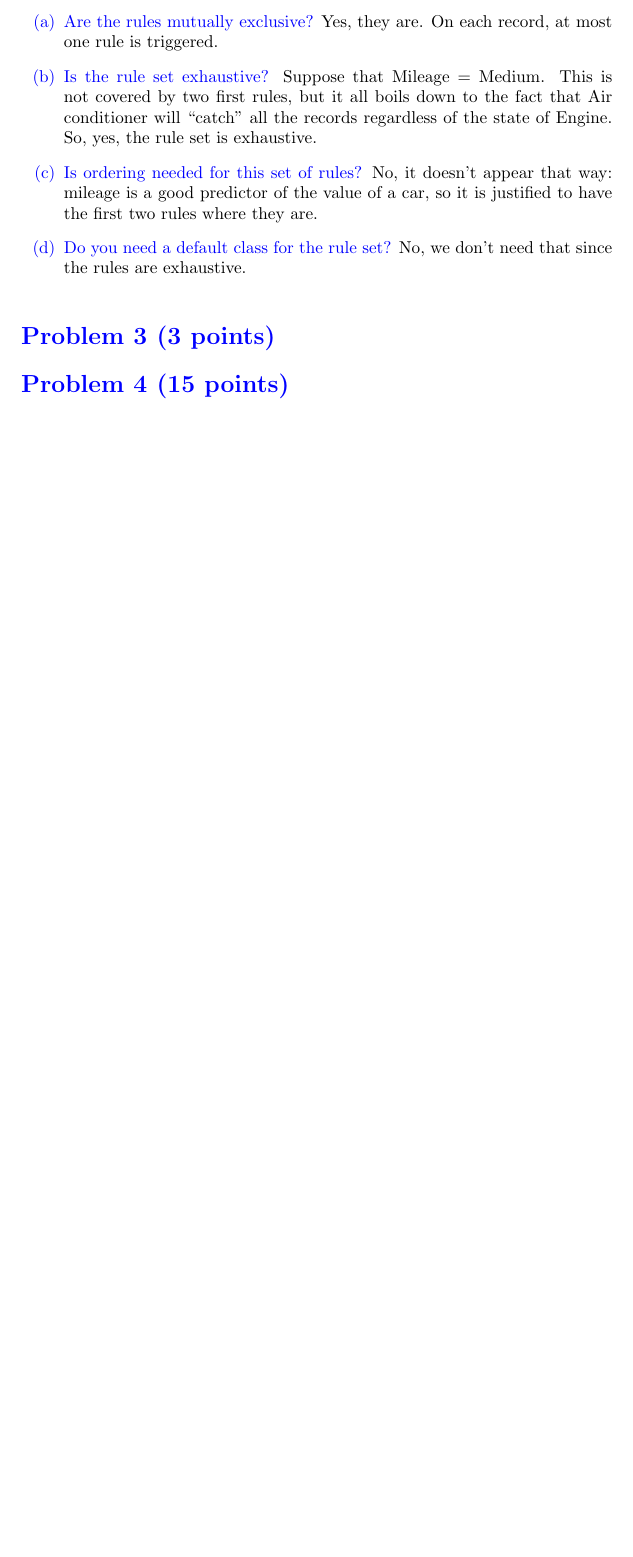
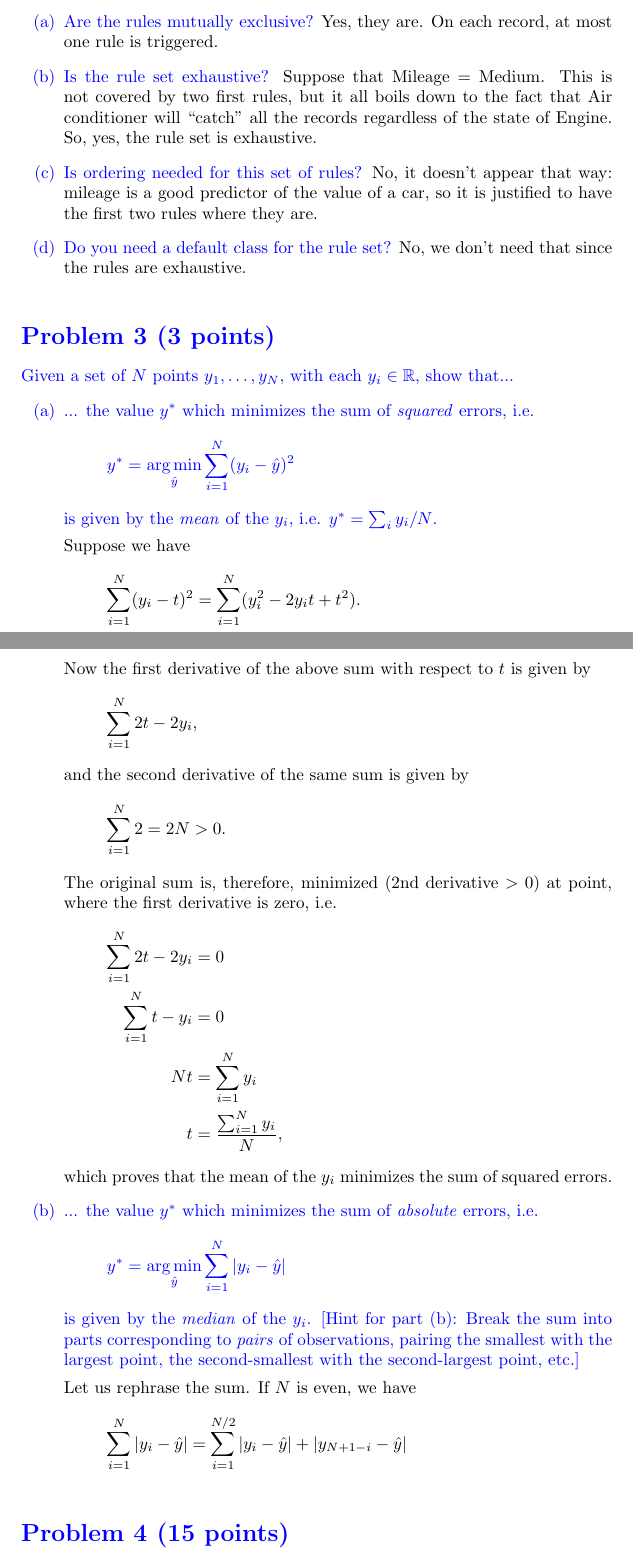
Before and after one commit to coderodde/iml, a LaTeX document (ex5/ex5.tex): part of page 3 of 3 before the commit and two parts of pages 3 and 4 of 4 after it, the two joined at a grey line, cut so that both start at the same text, the shorter picture padded with empty space. Compiled offline with pdfLaTeX.

Commit message:
Working on task 3.

```diff
--- a/ex5/ex5.tex
+++ b/ex5/ex5.tex
@@ -12,6 +12,8 @@
 \usepackage{enumitem}
 \usepackage{tikz}
 \usepackage[colorlinks=true,urlcolor=blue]{hyperref}
+
+\DeclareMathOperator*{\argmin}{arg\, min}
 
 \title{Introduction to Machine Learning, Fall 2014 - Exercise session V}
 \author{Rodion ``rodde'' Efremov \\ 013593012}
@@ -122,6 +124,49 @@ Given the above, answer the following:
 
 \color{blue}
 \section*{Problem 3 (3 points)}
+Given a set of $N$ points $y_1, \dots, y_N$, with each $y_i \in \mathbb{R}$, show that...
+\begin{itemize}
+  \item[(a)] ... the value $y^{\ast}$ which minimizes the sum of \textit{squared} errors, i.e.
+ \[
+ y^{\ast} = \underset{\hat{y}}{\argmin} \sum_{i = 1}^N (y_i - \hat{y})^2
+ \]
+ is given by the \textit{mean} of the $y_i$, i.e. $y^\ast = \sum_i y_i / N$.
+
+ \color{black}
+ Suppose we have
+ \[
+ \sum_{i = 1}^N (y_i - t)^2 = \sum_{i = 1}^N (y_i^2 - 2y_it + t^2).
+ \]
+ Now the first derivative of the above sum with respect to $t$ is given by
+ \[
+ \sum_{i = 1}^N 2t - 2y_i,
+ \]
+ and the second derivative of the same sum is given by
+ \[
+ \sum_{i = 1}^N 2 = 2N > 0.
+ \]
+ The original sum is, therefore, minimized (2nd derivative $> 0$) at point, where the first derivative is zero, i.e.
+ \begin{align*}
+ \sum_{i = 1}^N 2t - 2y_i &= 0 \\
+ \sum_{i = 1}^N t - y_i &= 0 \\
+ Nt &= \sum_{i = 1}^N y_i \\
+ t &= \frac{\sum_{i = 1}^N y_i}{N},
+ \end{align*}
+ which proves that the mean of the $y_i$ minimizes the sum of squared errors.
+
+ \color{blue}
+ \item[(b)] ... the value $y^{\ast}$ which minimizes the sum of \textit{absolute} errors, i.e.
+ \[
+ y^\ast = \underset{\hat{y}}{\argmin} \sum_{i = 1}^N |y_i - \hat{y}|
+ \]
+ is given by the \textit{median} of the $y_i$. [Hint for part (b): Break the sum into parts corresponding to \textit{pairs} of observations, pairing the smallest with the largest point, the second-smallest with the second-largest point, etc.]
+
+ \color{black}
+ Let us rephrase the sum. If $N$ is even, we have
+ \[
+ \sum_{i = 1}^N |y_i - \hat{y}| = \sum_{i = 1}^{N / 2} |y_i - \hat{y}| + |y_{N + 1 - i} - \hat{y}|
+ \]
+\end{itemize}
 
 \color{blue}
 \section*{Problem 4 (15 points)}
```
Also changed, not shown: ex5/ex5.pdf.
